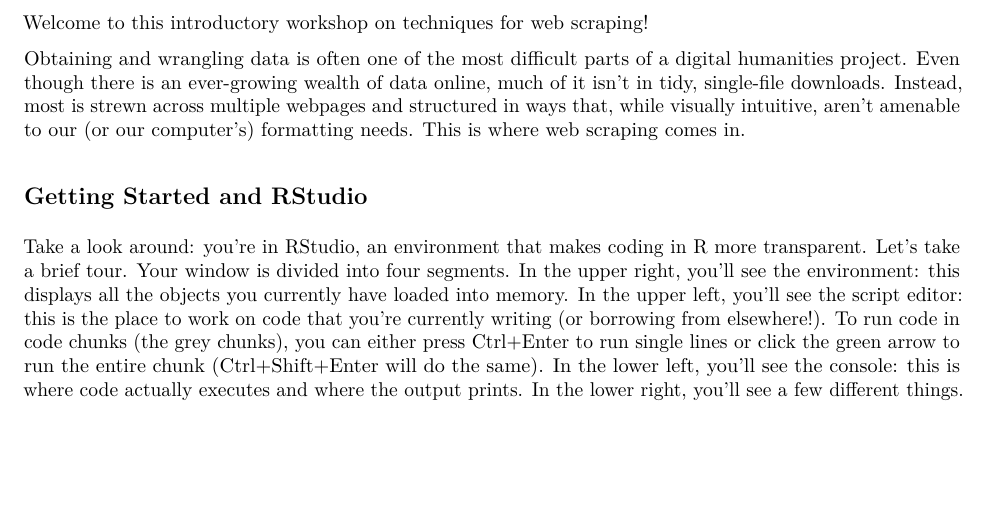
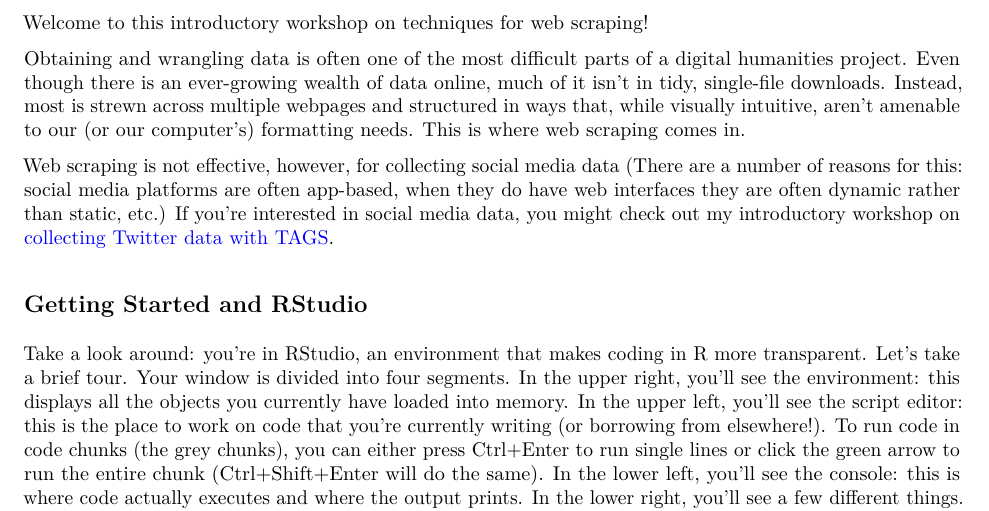
Before and after one commit to azleslie/WebscrapeTechniques, an R Markdown document (WebscrapeTechniques.Rmd): part of page 1 of 15, cut so that both start at the same text, the shorter picture padded with empty space. The pictures show the output file WebscrapeTechniques.pdf that the author committed with the source.

Commit message:
added note on social media data

```diff
--- a/WebscrapeTechniques.Rmd
+++ b/WebscrapeTechniques.Rmd
@@ -37,6 +37,9 @@
 Welcome to this introductory workshop on techniques for web scraping!
 
 Obtaining and wrangling data is often one of the most difficult parts of a digital humanities project. Even though there is an ever-growing wealth of data online, much of it isn't in tidy, single-file downloads. Instead, most is strewn across multiple webpages and structured in ways that, while visually intuitive, aren't amenable to our (or our computer's) formatting needs. This is where web scraping comes in.
+
+Web scraping is not effective, however, for collecting social media data (There are a number of reasons for this: social media platforms are often app-based, when they do have web interfaces they are often dynamic rather than static, etc.) If you're interested in social media data, you might check out my introductory workshop on
+[collecting Twitter data with TAGS](https://github.com/azleslie/TwitterData).
 
 ## Getting Started and RStudio
 
```
Also changed, not shown: WebscrapeTechniques.pdf.
